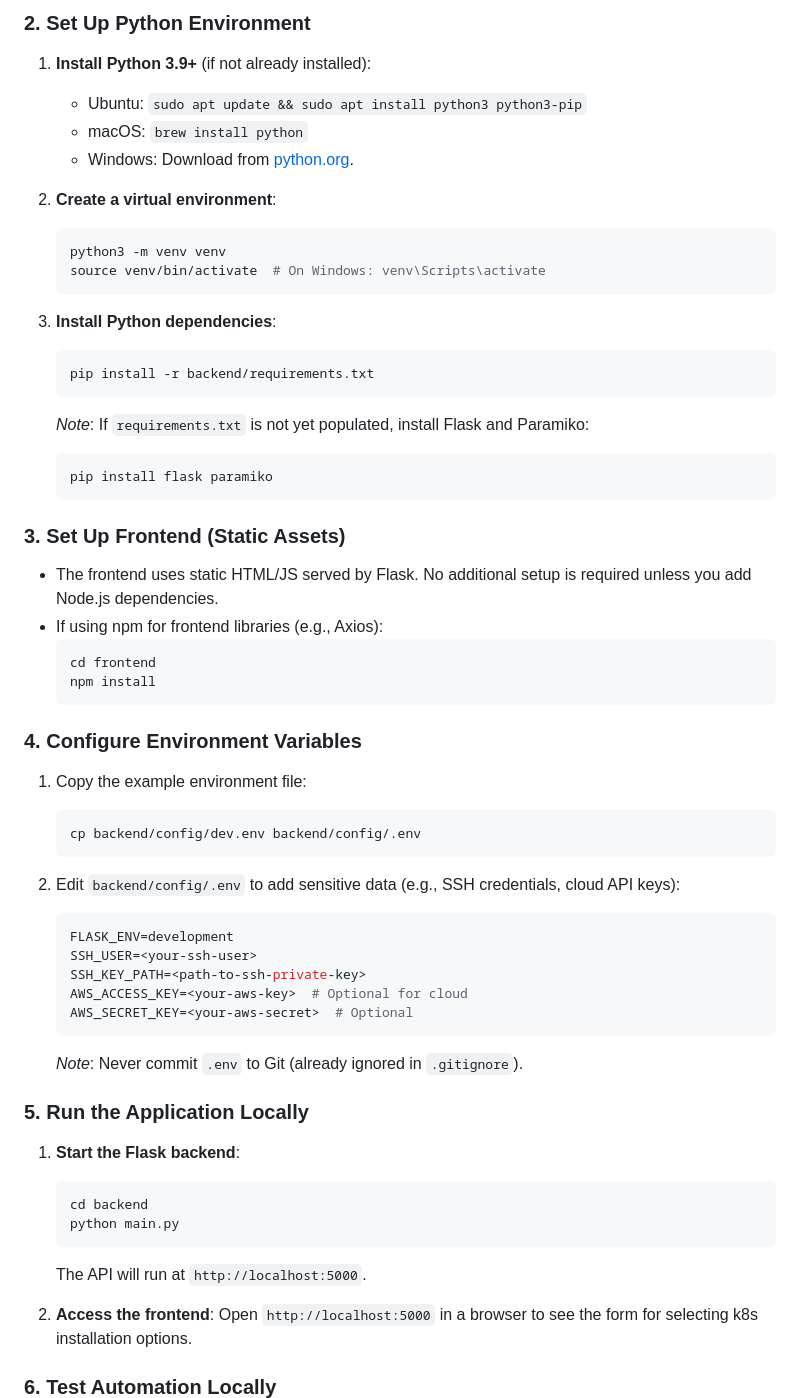
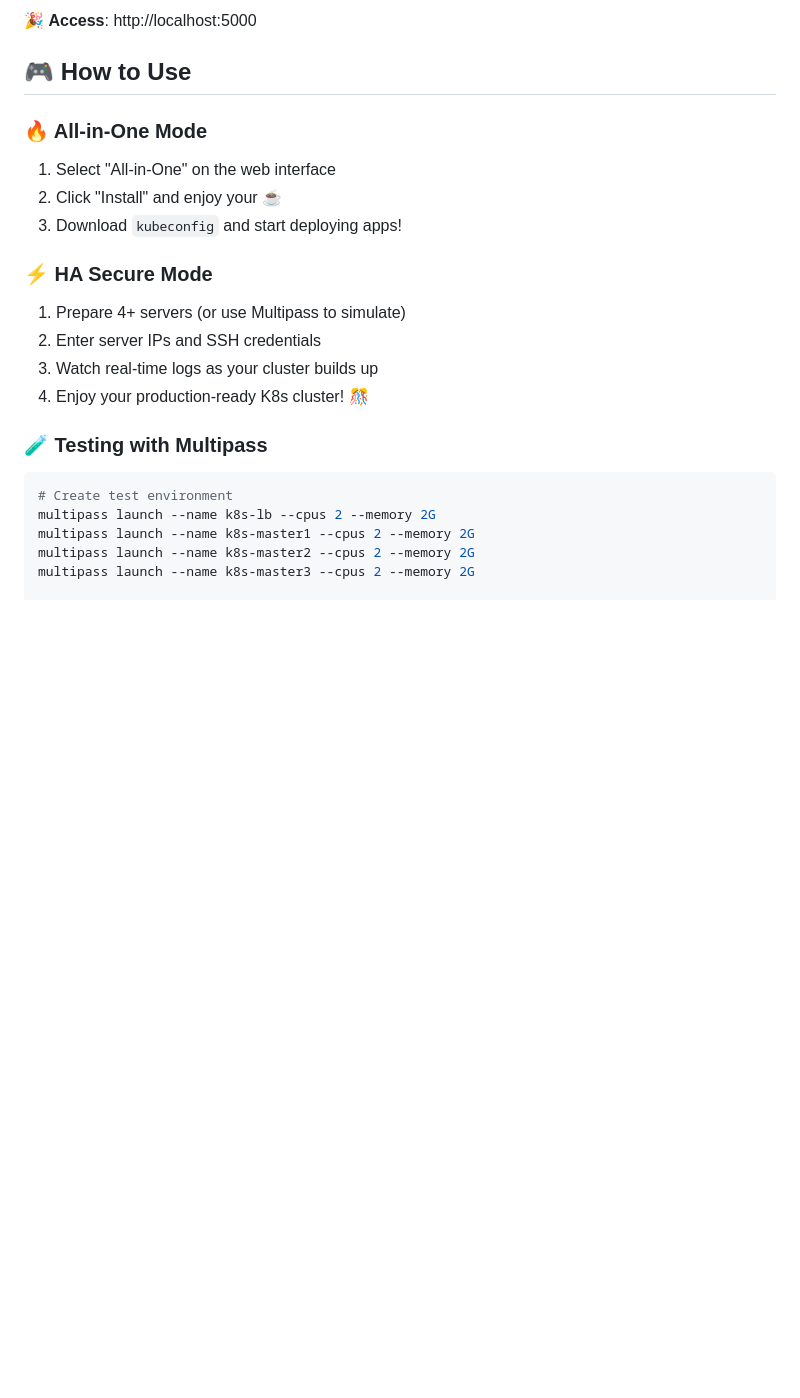
Before and after one commit to brewfun/toolsauto, a Markdown page: README.md, the part around the change printed below. Drawn GitHub-style; blank space fills up the shorter version.

Commit message:
Update README.md to enhance project description and features

````diff
--- a/README.md
+++ b/README.md
@@ -61,65 +82,26 @@ cd k8s-auto-installer
 ```
 
-### 2. Set Up Python Environment
+🎉 **Access**: http://localhost:5000
 
-1. **Install Python 3.9+** (if not already installed):
-   - Ubuntu: `sudo apt update && sudo apt install python3 python3-pip`
-   - macOS: `brew install python`
-   - Windows: Download from [python.org](https://www.python.org/downloads/).
+## 🎮 How to Use
 
-2. **Create a virtual environment**:
-   ```bash
-   python3 -m venv venv
-   source venv/bin/activate  # On Windows: venv\Scripts\activate
-   ```
+### 🔥 All-in-One Mode
+1. Select "All-in-One" on the web interface
+2. Click "Install" and enjoy your ☕
+3. Download `kubeconfig` and start deploying apps!
 
-3. **Install Python dependencies**:
-   ```bash
-   pip install -r backend/requirements.txt
-   ```
-   *Note*: If `requirements.txt` is not yet populated, install Flask and Paramiko:
-   ```bash
-   pip install flask paramiko
-   ```
+### ⚡ HA Secure Mode
+1. Prepare 4+ servers (or use Multipass to simulate)
+2. Enter server IPs and SSH credentials
+3. Watch real-time logs as your cluster builds up
+4. Enjoy your production-ready K8s cluster! 🎊
 
-### 3. Set Up Frontend (Static Assets)
+### 🧪 Testing with Multipass
 
-- The frontend uses static HTML/JS served by Flask. No additional setup is required unless you add Node.js dependencies.
-- If using npm for frontend libraries (e.g., Axios):
-  ```bash
-  cd frontend
-  npm install
-  ```
+```bash
+# Create test environment
+multipass launch --name k8s-lb --cpus 2 --memory 2G
+multipass launch --name k8s-master1 --cpus 2 --memory 2G
+multipass launch --name k8s-master2 --cpus 2 --memory 2G
+multipass launch --name k8s-master3 --cpus 2 --memory 2G
 
-### 4. Configure Environment Variables
-
-1. Copy the example environment file:
-   ```bash
-   cp backend/config/dev.env backend/config/.env
-   ```
-
-2. Edit `backend/config/.env` to add sensitive data (e.g., SSH credentials, cloud API keys):
-   ```env
-   FLASK_ENV=development
-   SSH_USER=<your-ssh-user>
-   SSH_KEY_PATH=<path-to-ssh-private-key>
-   AWS_ACCESS_KEY=<your-aws-key>  # Optional for cloud
-   AWS_SECRET_KEY=<your-aws-secret>  # Optional
-   ```
-
-   *Note*: Never commit `.env` to Git (already ignored in `.gitignore`).
-
-### 5. Run the Application Locally
-
-1. **Start the Flask backend**:
-   ```bash
-   cd backend
-   python main.py
-   ```
-   The API will run at `http://localhost:5000`.
-
-2. **Access the frontend**:
-   Open `http://localhost:5000` in a browser to see the form for selecting k8s installation options.
-
-### 6. Test Automation Locally
-
````
Also changed, not shown: other parts of README.md (+133 -102 lines).
